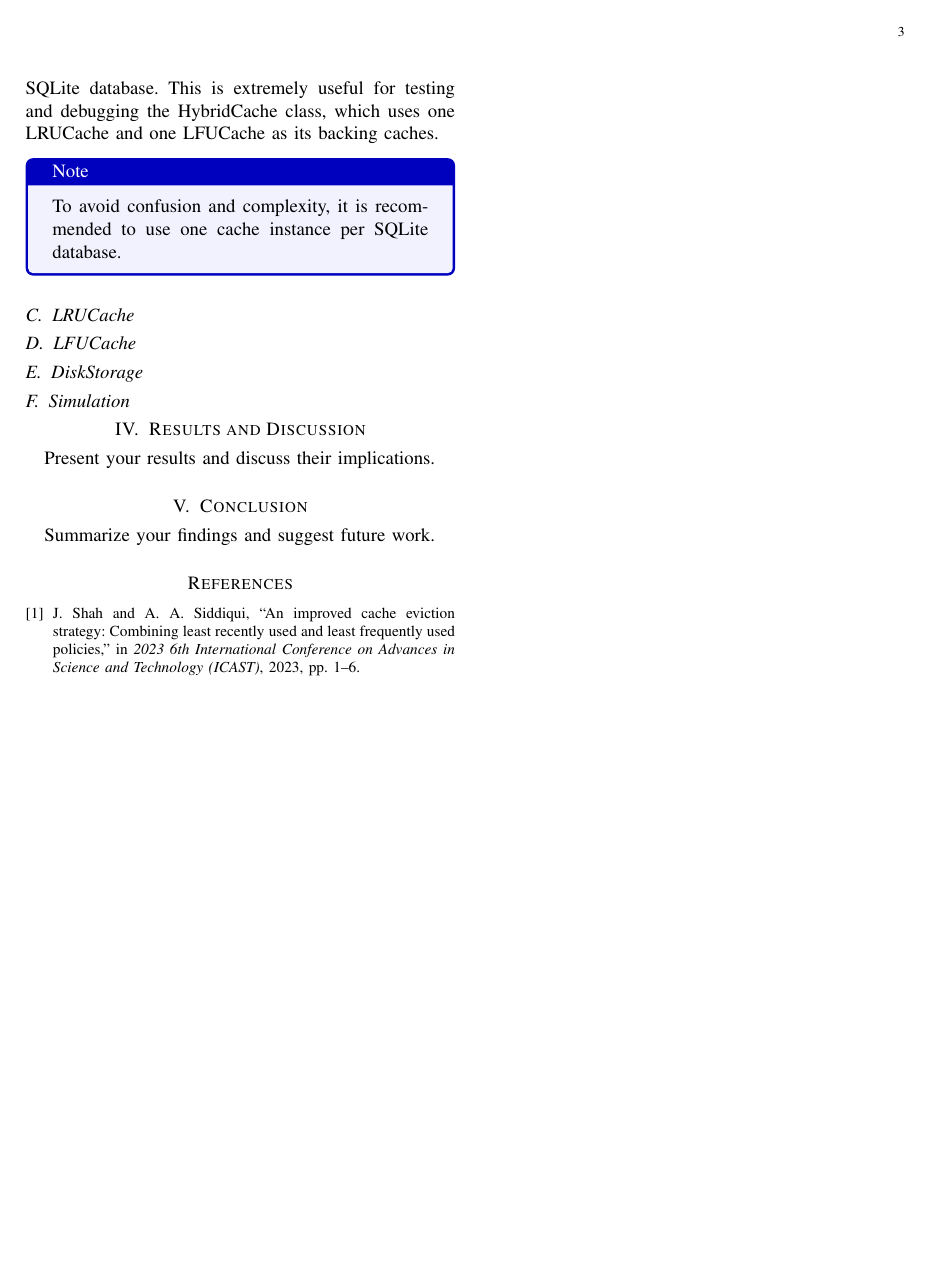
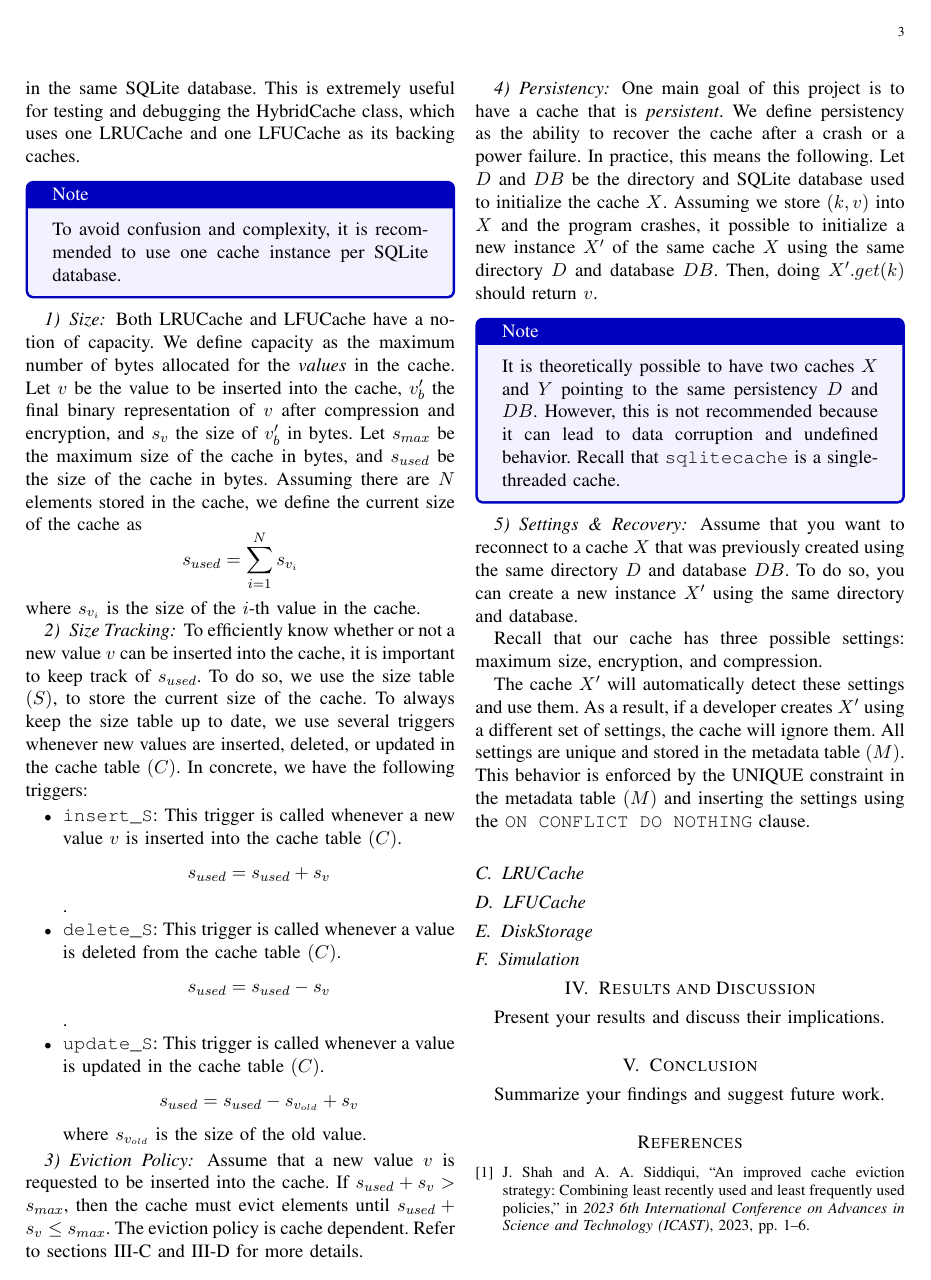
Before and after one commit to ChristoferBerruz/sqlitecache, a LaTeX paper (report/report.tex): page 3 of 3. Compiled offline with pdfLaTeX; a missing font is replaced by an installed copy or a similar font; a LaTeX package or settings file that is missing is left out.

Commit message:
Expanded on features shared by LRU+LFU

```diff
--- a/report/report.tex
+++ b/report/report.tex
@@ -236,3 +235,5 @@ metadata table, and size table. This is achieved by each relation having a suffi
+metadata table $(M)$, and size table $(S)$.
+This is achieved by each relation having a preffix
 that is the name of the cache class. As a result, it is possible to have
 one cache of each type in the same SQLite database. This is extremely useful
 for testing and debugging the HybridCache class,
@@ -244,7 +245,73 @@ as its backing caches.
     one cache instance per SQLite database.
 \end{tcolorbox}
 
-% create a note using the
+\subsubsection{Size}
+Both LRUCache and LFUCache have a notion of capacity. We define capacity
+as the maximum number of bytes allocated for the \textit{values} in the cache.
+Let $v$ be the value to be inserted into the cache, $v_b'$
+the final binary representation of $v$ after compression and encryption,
+and $s_v$ the size of $v_b'$ in bytes.
+Let $s_{max}$ be the maximum size
+of the cache in bytes, and $s_{used}$ be the size of the cache in bytes. Assuming
+there are $N$ elements stored in the cache, we define the current size of the cache
+as $$ s_{used} = \sum_{i=1}^{N} s_{v_i}$$
+where $s_{v_i}$ is the size of the $i$-th value in the cache.
+
+\subsubsection{Size Tracking}
+To efficiently know whether or not a new value $v$ can be inserted into the cache,
+it is important to keep track of $s_{used}$. To do so, we use the size table $(S)$,
+to store the current size of the cache. To always keep the size table up to date,
+we use several triggers whenever new values are inserted, deleted, or
+updated in the cache table $(C)$. In concrete, we have the following triggers:
+\begin{itemize}
+    \item \texttt{insert\_S}: This trigger is called whenever a new value $v$
+        is inserted into the cache table $(C)$. $$s_{used} = s_{used} + s_v$$.
+    \item \texttt{delete\_S}: This trigger is called whenever a value
+        is deleted from the cache table $(C)$.
+        $$s_{used} = s_{used} - s_v$$.
+    \item \texttt{update\_S}: This trigger is called whenever a value
+        is updated in the cache table $(C)$.
+        $$s_{used} = s_{used} - s_{v_{old}} + s_v$$
+        where $s_{v_{old}}$ is the size of the old value.
+\end{itemize}
+
+% Eviction Policy Subsubsection
+\subsubsection{Eviction Policy}
+Assume that a new value $v$ is requested to be inserted into the cache.
+If $s_{used} + s_v > s_{max}$, then the cache must evict elements
+until $s_{used} + s_v \leq s_{max}$. The eviction policy is cache dependent.
+Refer to sections \ref{sec:lru} and \ref{sec:lfu} for more details.
+
+\subsubsection{Persistency}
+One main goal of this project is to have a cache that is \textit{persistent}.
+We define persistency as the ability to recover the cache
+after a crash or a power failure. In practice, this means the following.
+Let $D$ and $DB$ be the directory and SQLite database used to initialize
+the cache $X$. Assuming we store $(k, v)$ into $X$ and the program crashes,
+it possible to initialize a new instance $X'$ of the same cache $X$ using the same
+directory $D$ and database $DB$. Then, doing $X'.get(k)$ should return $v$.
+
+\begin{tcolorbox}[colback=blue!5!white, colframe=blue!75!black, title=Note]
+    It is theoretically possible to have two caches $X$ and $Y$ pointing
+    to the same persistency $D$ and $DB$. However, this is not recommended
+    because it can lead to data corruption and undefined behavior.
+    Recall that \sqlitecache~is a single-threaded cache.
+\end{tcolorbox}
+
+\subsubsection{Settings \& Recovery}
+Assume that you want to reconnect to a cache $X$ that was previously
+created using the same directory $D$ and database $DB$. To do so, you can
+create a new instance $X'$ using the same directory and database.
+
+Recall that our cache has three possible settings: maximum size, encryption, and compression.
+
+The cache $X'$ will automatically detect these settings and use them. As a result,
+if a developer creates $X'$ using a different set of settings, the cache will
+ignore them. All settings are unique and stored
+in the metadata table $(M)$. This behavior is enforced by the UNIQUE
+constraint in the metadata table $(M)$ and inserting
+the settings using the \texttt{ON CONFLICT DO NOTHING} clause.
+
 \subsection{LRUCache\label{sec:lru}}
 \subsection{LFUCache\label{sec:lfu}}
 
```
Also changed, not shown: report/report.tex (7 more changed lines).
